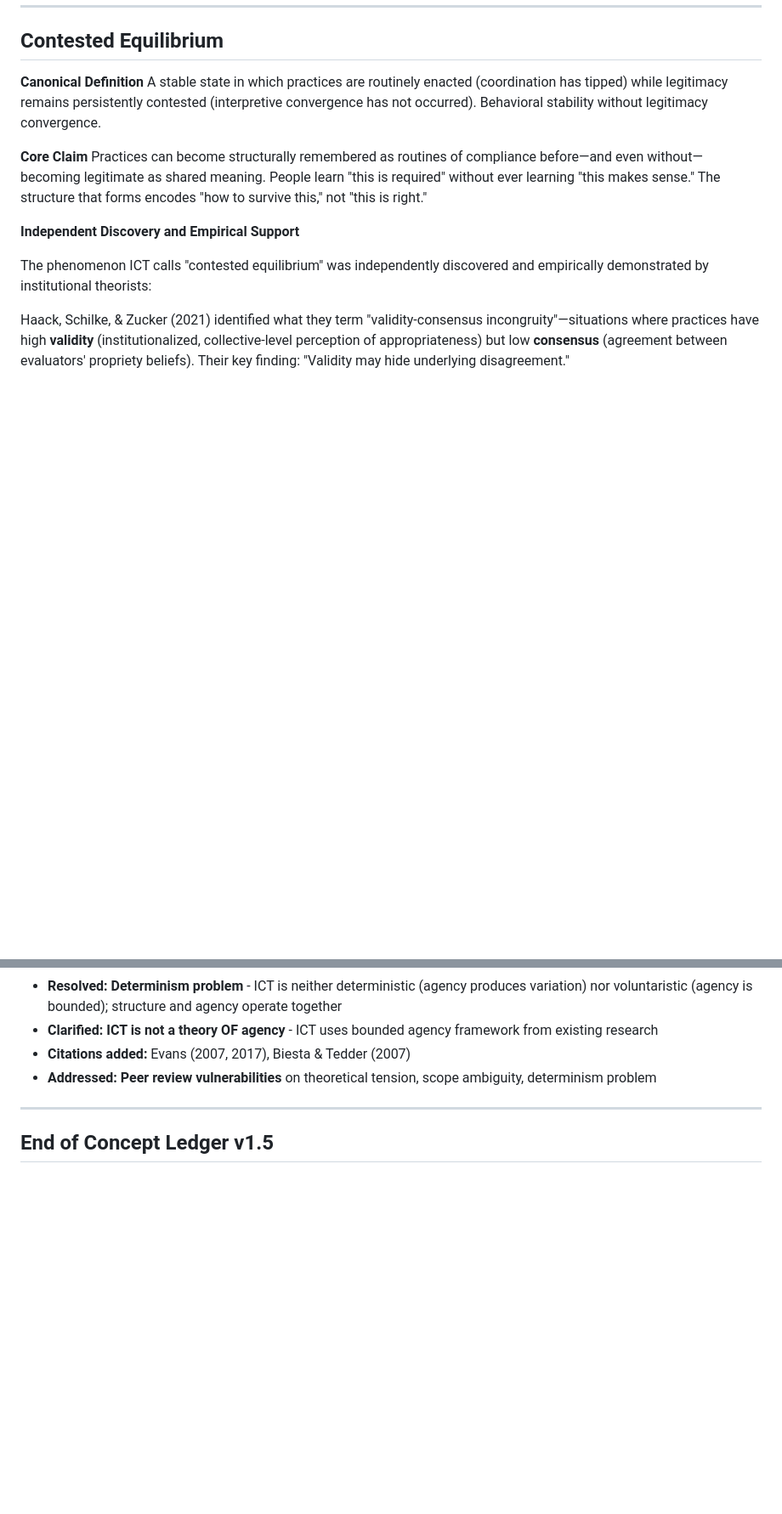
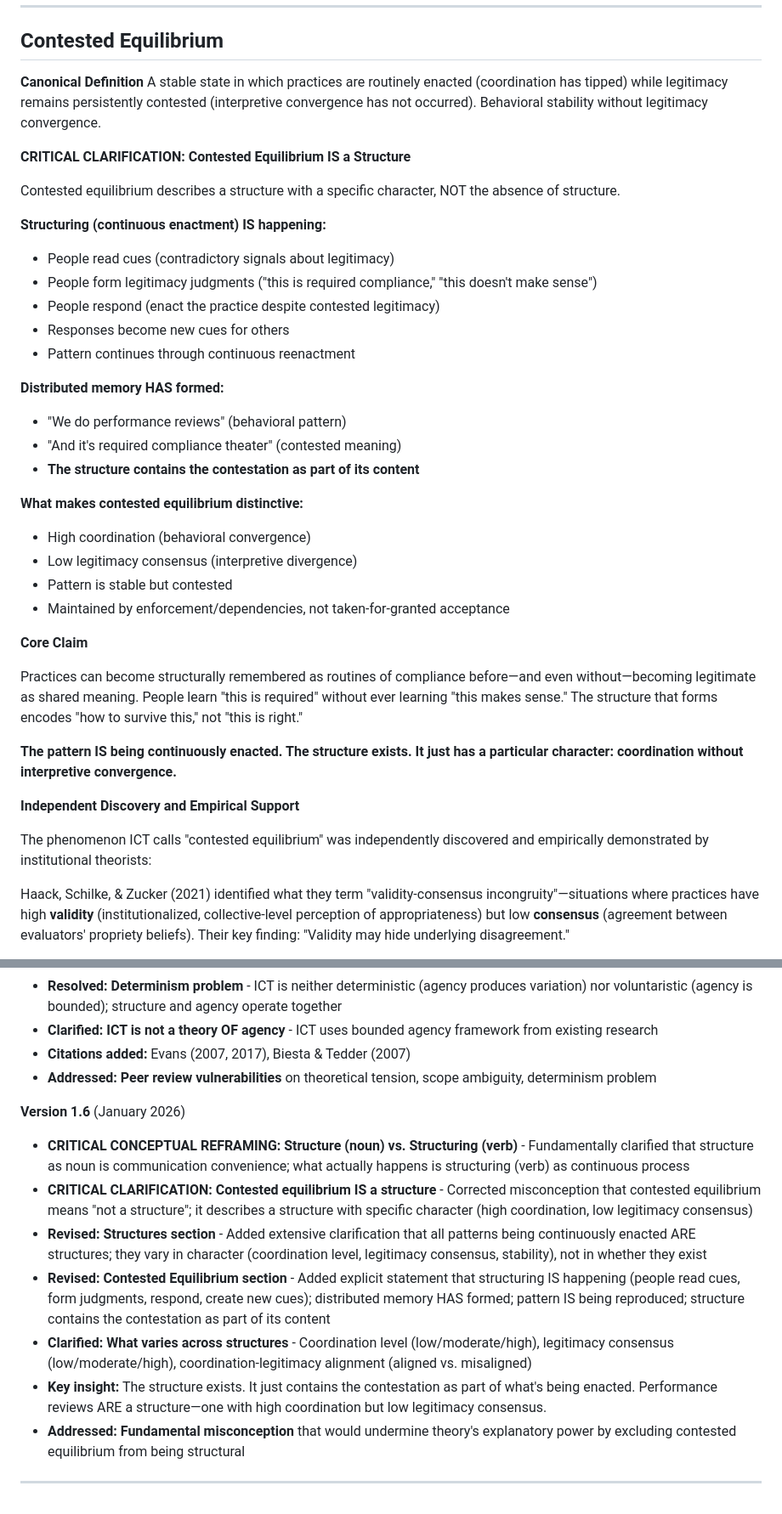
Before and after one commit to appliedprinciples-llc/appliedprinciples-llc.github.io, a Markdown page: writing/concept-ledger.md, 2 parts joined by grey strips. Shown at 85% size. Drawn GitHub-style; blank space fills up the shorter version.

```diff
--- a/writing/concept-ledger.md
+++ b/writing/concept-ledger.md
@@ -684,8 +739,33 @@ Behavioral stability does not imply legitimacy convergence. Practices can achiev
 **Canonical Definition**
 A stable state in which practices are routinely enacted (coordination has tipped) while legitimacy remains persistently contested (interpretive convergence has not occurred). Behavioral stability without legitimacy convergence.
 
+**CRITICAL CLARIFICATION: Contested Equilibrium IS a Structure**
+
+Contested equilibrium describes a structure with a specific character, NOT the absence of structure.
+
+**Structuring (continuous enactment) IS happening:**
+- People read cues (contradictory signals about legitimacy)
+- People form legitimacy judgments ("this is required compliance," "this doesn't make sense")
+- People respond (enact the practice despite contested legitimacy)
+- Responses become new cues for others
+- Pattern continues through continuous reenactment
+
+**Distributed memory HAS formed:**
+- "We do performance reviews" (behavioral pattern)
+- "And it's required compliance theater" (contested meaning)
+- **The structure contains the contestation as part of its content**
+
+**What makes contested equilibrium distinctive:**
+- High coordination (behavioral convergence)
+- Low legitimacy consensus (interpretive divergence)
+- Pattern is stable but contested
+- Maintained by enforcement/dependencies, not taken-for-granted acceptance
+
 **Core Claim**
+
 Practices can become structurally remembered as routines of compliance before—and even without—becoming legitimate as shared meaning. People learn "this is required" without ever learning "this makes sense." The structure that forms encodes "how to survive this," not "this is right."
+
+**The pattern IS being continuously enacted. The structure exists. It just has a particular character: coordination without interpretive convergence.**
 
 **Independent Discovery and Empirical Support**
 
@@ -1468,6 +1550,13 @@ When academic papers cite ICT, they should reference the ledger version used to
 * **Citations added:** Evans (2007, 2017), Biesta & Tedder (2007)
 * **Addressed: Peer review vulnerabilities** on theoretical tension, scope ambiguity, determinism problem
 
----
-
-## End of Concept Ledger v1.5
+**Version 1.6** (January 2026)
+* **CRITICAL CONCEPTUAL REFRAMING: Structure (noun) vs. Structuring (verb)** - Fundamentally clarified that structure as noun is communication convenience; what actually happens is structuring (verb) as continuous process
+* **CRITICAL CLARIFICATION: Contested equilibrium IS a structure** - Corrected misconception that contested equilibrium means "not a structure"; it describes a structure with specific character (high coordination, low legitimacy consensus)
+* **Revised: Structures section** - Added extensive clarification that all patterns being continuously enacted ARE structures; they vary in character (coordination level, legitimacy consensus, stability), not in whether they exist
+* **Revised: Contested Equilibrium section** - Added explicit statement that structuring IS happening (people read cues, form judgments, respond, create new cues); distributed memory HAS formed; pattern IS being reproduced; structure contains the contestation as part of its content
+* **Clarified: What varies across structures** - Coordination level (low/moderate/high), legitimacy consensus (low/moderate/high), coordination-legitimacy alignment (aligned vs. misaligned)
+* **Key insight:** The structure exists. It just contains the contestation as part of what's being enacted. Performance reviews ARE a structure—one with high coordination but low legitimacy consensus.
+* **Addressed: Fundamental misconception** that would undermine theory's explanatory power by excluding contested equilibrium from being structural
+
+---
```
Also changed, not shown: other parts of writing/concept-ledger.md (+60 -3 lines).
